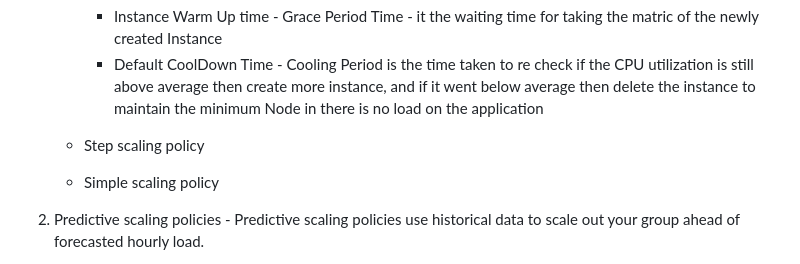
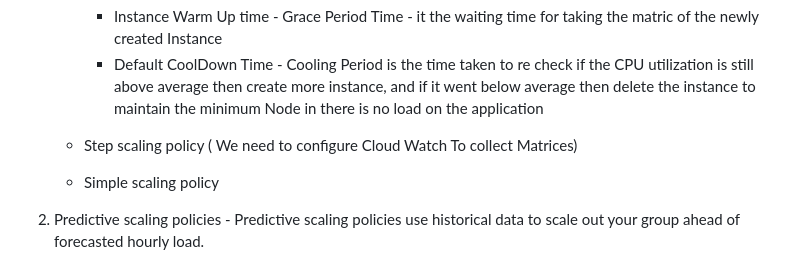
Before and after one commit to TheMannu/Devops-Tools-Installation-Configurations, a Markdown page: ASG.md, the part around the change. Drawn GitHub-style.

Commit message:
Auto scaling Group  Updated

```diff
--- a/ASG.md
+++ b/ASG.md
@@ -39,7 +39,8 @@ Auto-scaling automatically modifies the EC2 instance as per your demand changes.
         Average CPU utilizations
          - Instance Warm Up time - Grace Period Time - it the waiting time for taking the matric of the newly created Instance
          - Default CoolDown Time - Cooling Period is the time taken to re check if the CPU utilization is still above average then create more instance, and if it went below average then delete the instance to maintain the minimum Node in there is no load on the application
-    - Step scaling policy
+
+    - Step scaling policy ( We need to configure Cloud Watch To collect Matrices)
     - Simple scaling policy
 
 2. Predictive scaling policies -  Predictive scaling policies use historical data to scale out your group ahead of forecasted hourly load.
```
